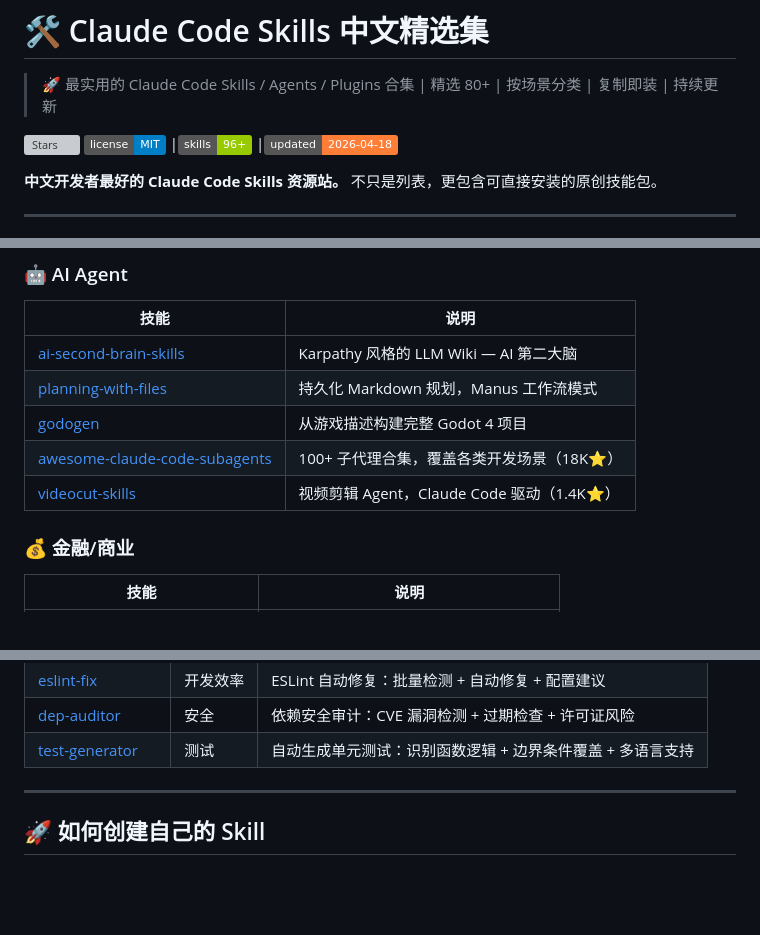
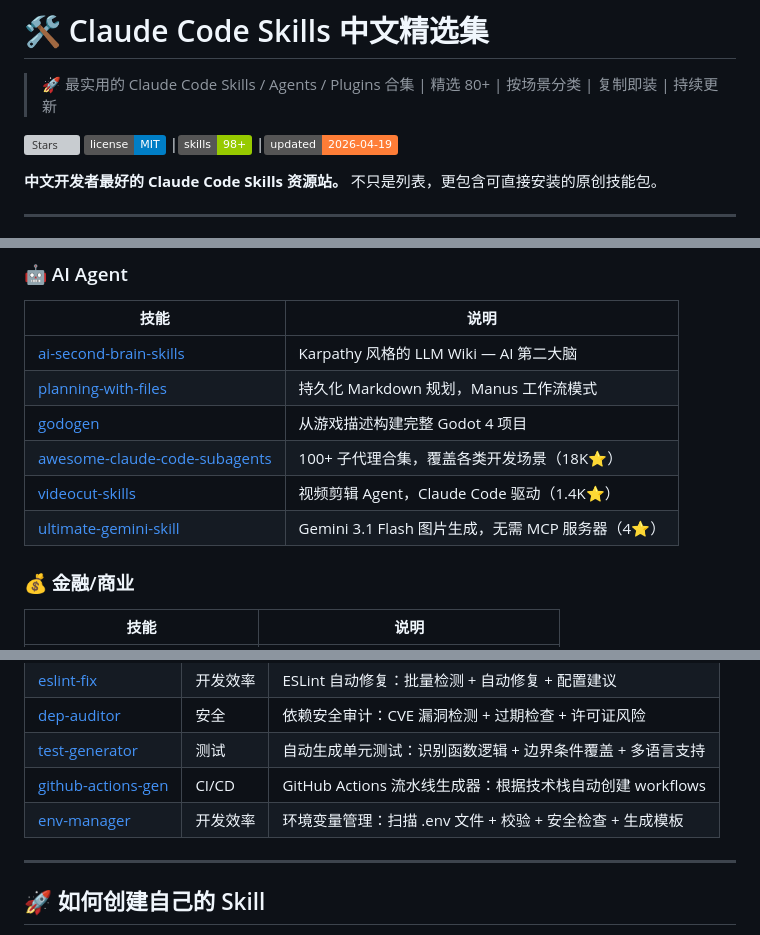
Before and after one commit to laolaoshiren/claude-code-skills-zh, a Markdown page: README.md, 3 parts joined by grey strips. GitHub-like rendering; badges without logos; blank space fills up the shorter version; grey boxes are pictures that could not be loaded.

Commit message:
update: 新增 github-actions-gen 和 env-manager 原创技能，添加 ultimate-gemini-skill 到精选列表，更新日期

```diff
--- a/README.md
+++ b/README.md
@@ -4,8 +4,8 @@
 
 [![Stars](https://img.shields.io/github/stars/laolaoshiren/claude-code-skills-zh?style=social)](https://github.com/laolaoshiren/claude-code-skills-zh)
 [![License](https://img.shields.io/badge/license-MIT-blue.svg)](LICENSE)
-|[![Skills](https://img.shields.io/badge/skills-96+-green.svg)](#-原创技能)
-|[![Updated](https://img.shields.io/badge/updated-2026--04--18-orange.svg)](#)
+|[![Skills](https://img.shields.io/badge/skills-98+-green.svg)](#-原创技能)
+|[![Updated](https://img.shields.io/badge/updated-2026--04--19-orange.svg)](#)
 
 **中文开发者最好的 Claude Code Skills 资源站。** 不只是列表，更包含可直接安装的原创技能包。
 
@@ -76,6 +76,7 @@ cp -r claude-code-skills-zh/skills/* ~/.claude/skills/
 | [godogen](https://github.com/htdt/godogen) | 从游戏描述构建完整 Godot 4 项目 |
 | [awesome-claude-code-subagents](https://github.com/VoltAgent/awesome-claude-code-subagents) | 100+ 子代理合集，覆盖各类开发场景（18K⭐）|
 | [videocut-skills](https://github.com/Ceeon/videocut-skills) | 视频剪辑 Agent，Claude Code 驱动（1.4K⭐）|
+| [ultimate-gemini-skill](https://github.com/bradAGI/ultimate-gemini-skill) | Gemini 3.1 Flash 图片生成，无需 MCP 服务器（4⭐）|
 
 ### 💰 金融/商业
 
@@ -133,6 +134,8 @@ cp -r skills/* ~/.claude/skills/
 | [eslint-fix](skills/eslint-fix/) | 开发效率 | ESLint 自动修复：批量检测 + 自动修复 + 配置建议 |
 | [dep-auditor](skills/dep-auditor/) | 安全 | 依赖安全审计：CVE 漏洞检测 + 过期检查 + 许可证风险 |
 | [test-generator](skills/test-generator/) | 测试 | 自动生成单元测试：识别函数逻辑 + 边界条件覆盖 + 多语言支持 |
+| [github-actions-gen](skills/github-actions-gen/) | CI/CD | GitHub Actions 流水线生成器：根据技术栈自动创建 workflows |
+| [env-manager](skills/env-manager/) | 开发效率 | 环境变量管理：扫描 .env 文件 + 校验 + 安全检查 + 生成模板 |
 
 ---
 
```
Also changed, not shown: skills/env-manager/SKILL.md (added, +96 -0 lines), skills/github-actions-gen/SKILL.md (added, +103 -0 lines).
